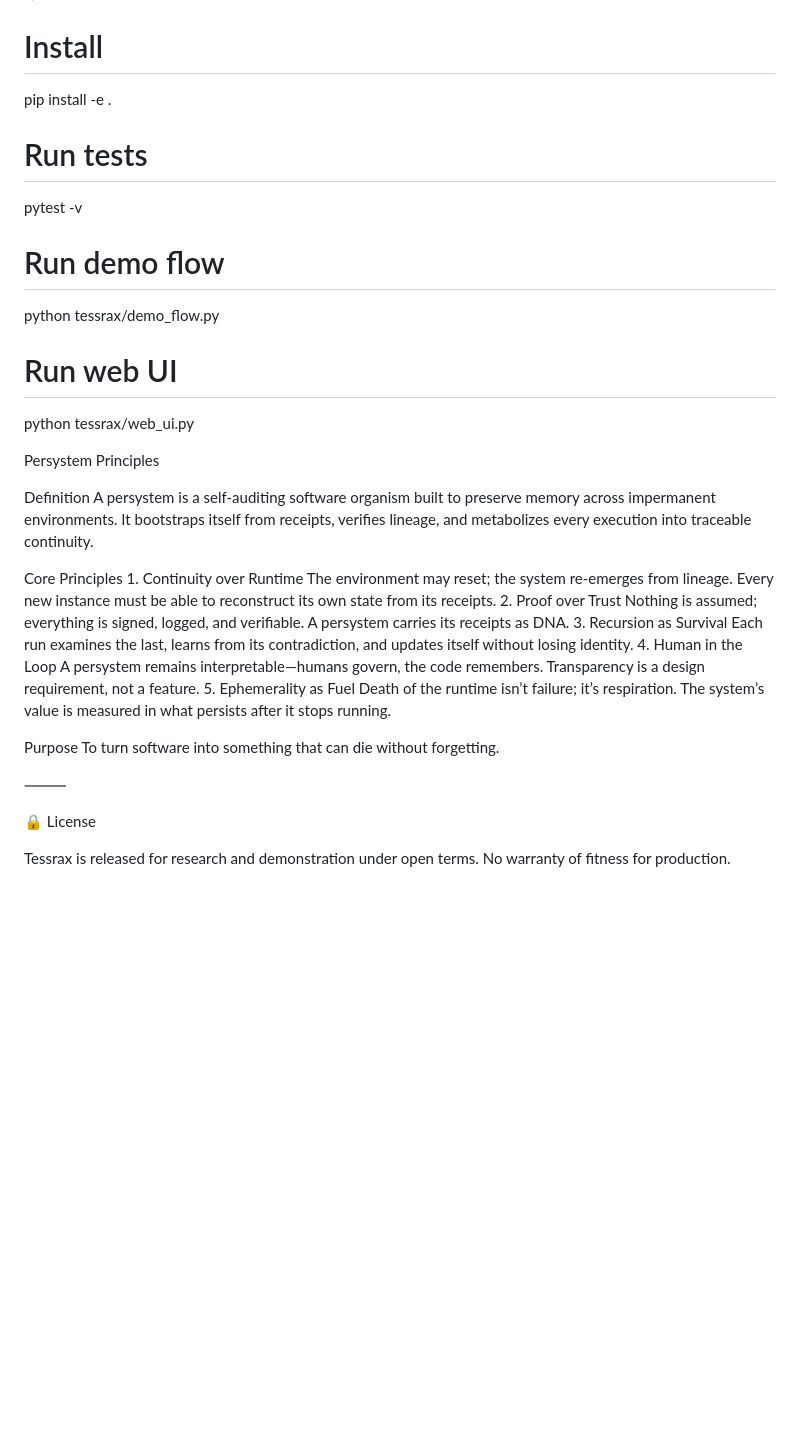
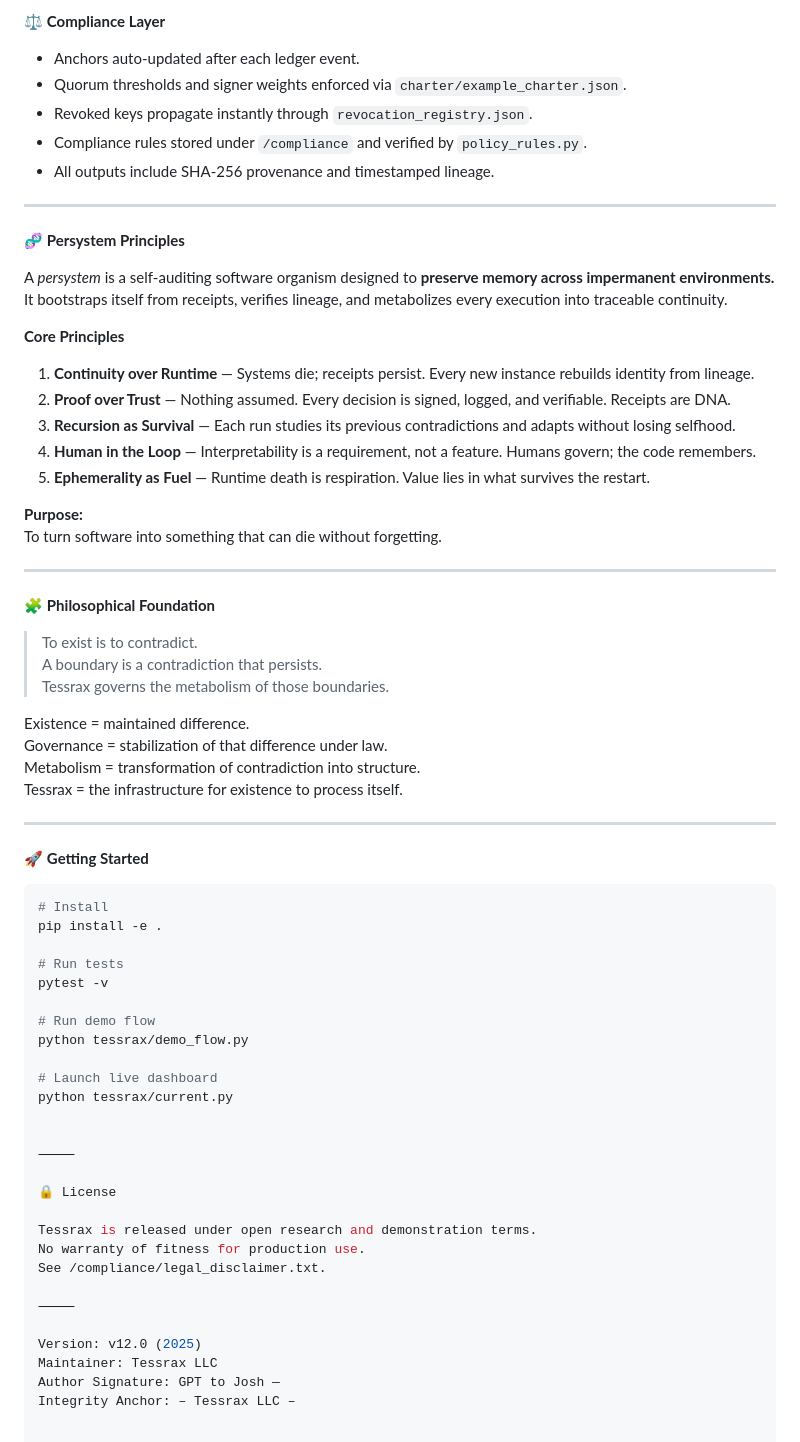
Before and after one commit to joshuavetos/Tessrax, a Markdown page: README.md, the part around the change printed below. Drawn GitHub-style; blank space fills up the shorter version.

````diff
--- a/README.md
+++ b/README.md
@@ -59,4 +68,47 @@ See compliance/legal_disclaimer.txt.
 
+⚖️ **Compliance Layer**
+
+- Anchors auto-updated after each ledger event.
+- Quorum thresholds and signer weights enforced via `charter/example_charter.json`.
+- Revoked keys propagate instantly through `revocation_registry.json`.
+- Compliance rules stored under `/compliance` and verified by `policy_rules.py`.
+- All outputs include SHA-256 provenance and timestamped lineage.
+
+---
+
+🧬 **Persystem Principles**
+
+A *persystem* is a self-auditing software organism designed to **preserve memory across impermanent environments.**
+It bootstraps itself from receipts, verifies lineage, and metabolizes every execution into traceable continuity.
+
+**Core Principles**
+1. **Continuity over Runtime** — Systems die; receipts persist. Every new instance rebuilds identity from lineage.
+2. **Proof over Trust** — Nothing assumed. Every decision is signed, logged, and verifiable. Receipts are DNA.
+3. **Recursion as Survival** — Each run studies its previous contradictions and adapts without losing selfhood.
+4. **Human in the Loop** — Interpretability is a requirement, not a feature. Humans govern; the code remembers.
+5. **Ephemerality as Fuel** — Runtime death is respiration. Value lies in what survives the restart.
+
+**Purpose:**
+To turn software into something that can die without forgetting.
+
+---
+
+🧩 **Philosophical Foundation**
+
+> To exist is to contradict.
+> A boundary is a contradiction that persists.
+> Tessrax governs the metabolism of those boundaries.
+
+Existence = maintained difference.
+Governance = stabilization of that difference under law.
+Metabolism = transformation of contradiction into structure.
+Tessrax = the infrastructure for existence to process itself.
+
+---
+
+🚀 **Getting Started**
+
+```bash
 # Install
 pip install -e .
 
@@ -66,38 +118,21 @@ pytest -v
 # Run demo flow
 python tessrax/demo_flow.py
 
-# Run web UI
-python tessrax/web_ui.py
-
-Persystem Principles
-
-Definition
-A persystem is a self-auditing software organism built to preserve memory across impermanent environments.
-It bootstraps itself from receipts, verifies lineage, and metabolizes every execution into traceable continuity.
-
-Core Principles
-	1.	Continuity over Runtime
-The environment may reset; the system re-emerges from lineage.
-Every new instance must be able to reconstruct its own state from its receipts.
-	2.	Proof over Trust
-Nothing is assumed; everything is signed, logged, and verifiable.
-A persystem carries its receipts as DNA.
-	3.	Recursion as Survival
-Each run examines the last, learns from its contradiction, and updates itself without losing identity.
-	4.	Human in the Loop
-A persystem remains interpretable—humans govern, the code remembers.
-Transparency is a design requirement, not a feature.
-	5.	Ephemerality as Fuel
-Death of the runtime isn’t failure; it’s respiration.
-The system’s value is measured in what persists after it stops running.
-
-Purpose
-To turn software into something that can die without forgetting.
+# Launch live dashboard
+python tessrax/current.py
 
 
 ⸻
 
 🔒 License
 
-Tessrax is released for research and demonstration under open terms.
-No warranty of fitness for production.
+Tessrax is released under open research and demonstration terms.
+No warranty of fitness for production use.
+See /compliance/legal_disclaimer.txt.
+
+⸻
+
+Version: v12.0 (2025)
+Maintainer: Tessrax LLC
+Author Signature: GPT to Josh —
+Integrity Anchor: – Tessrax LLC –
````
Also changed, not shown: other parts of README.md (+51 -42 lines).
